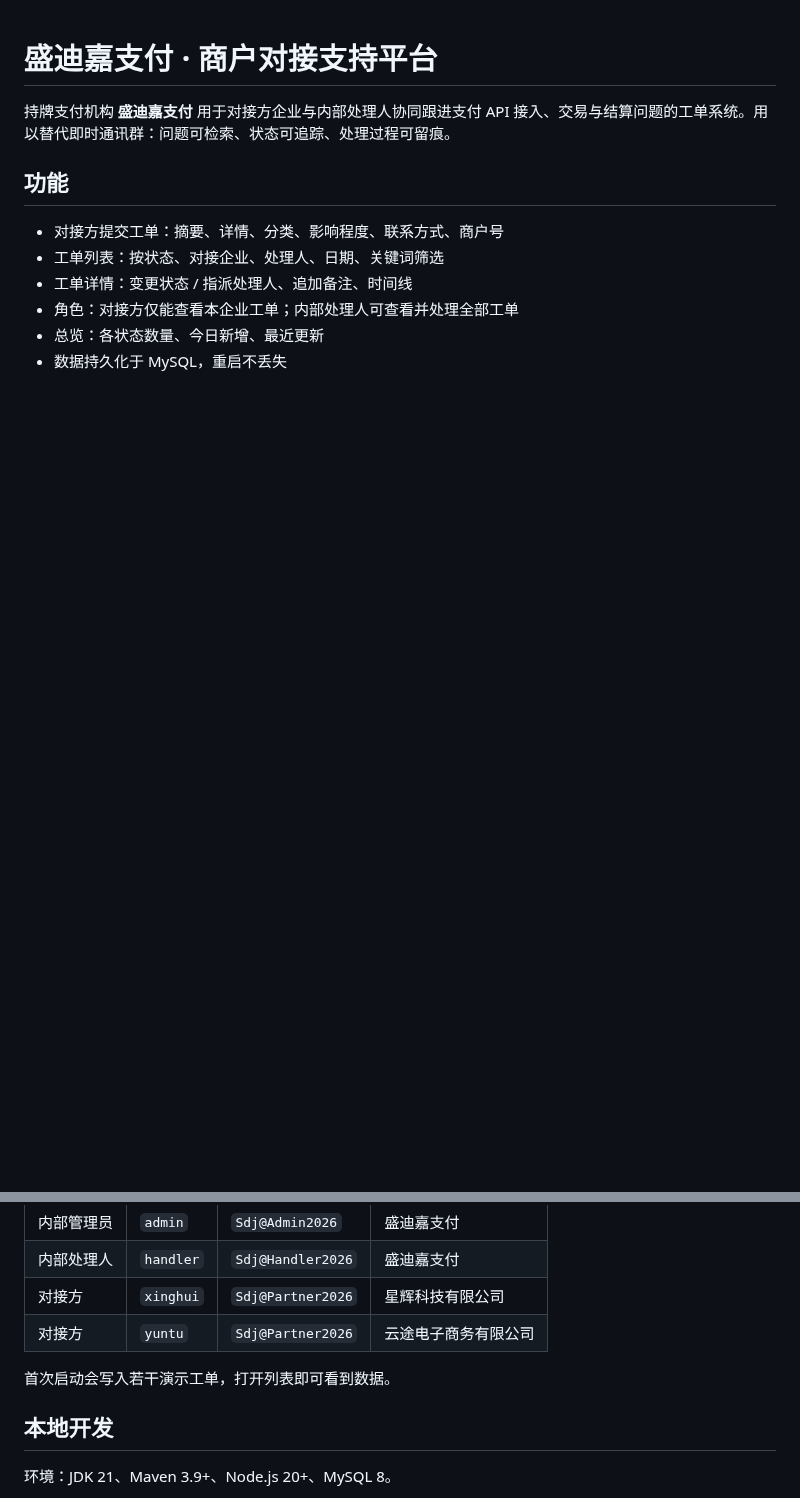
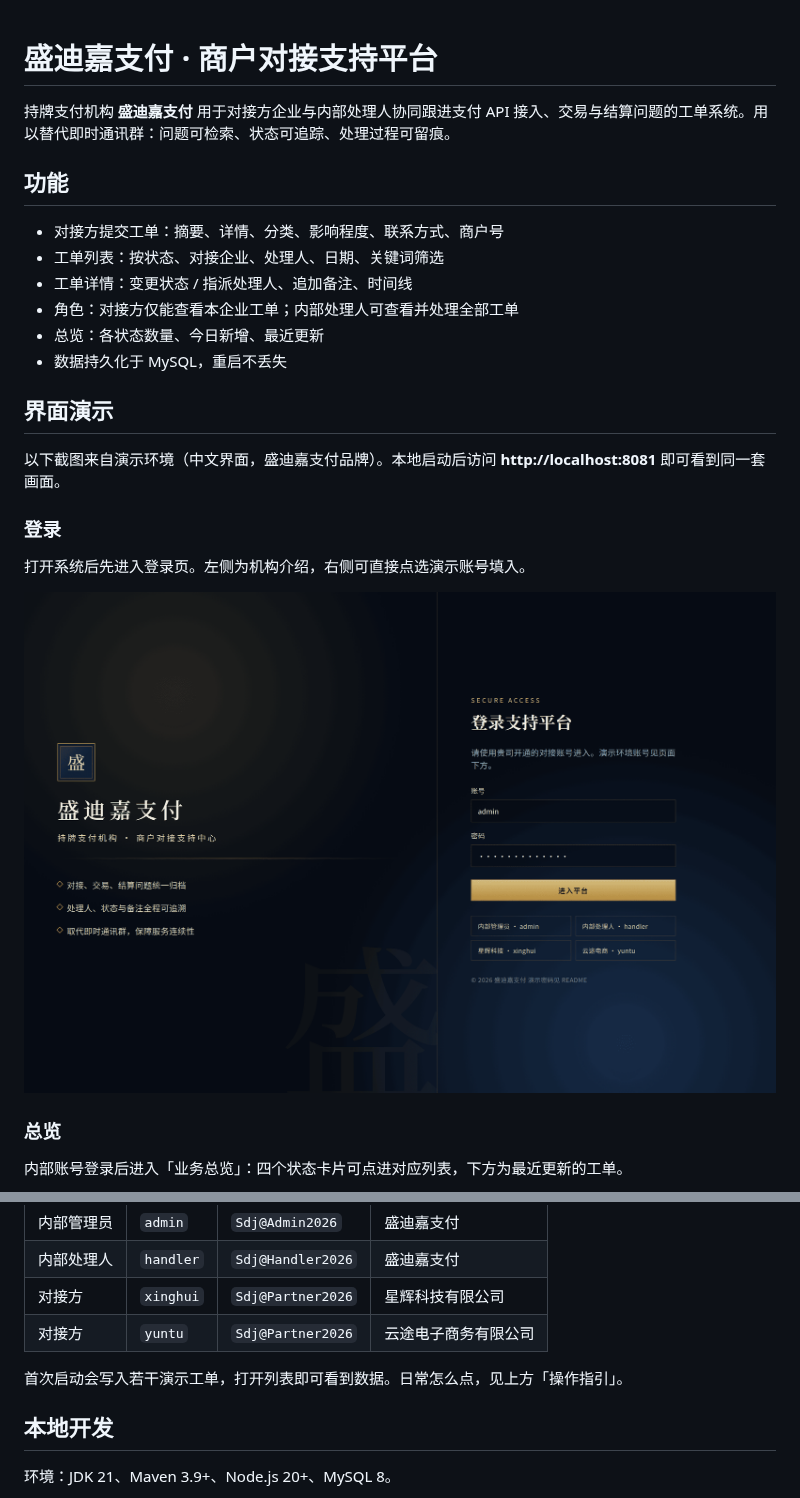
Before and after one commit to adbbo/sdj-bill, a Markdown page: README.md, 2 parts joined by grey strips. Drawn GitHub-style; pictures changed too: docs/screenshots/01-login.png (added); blank space fills up the shorter version.

```diff
--- a/README.md
+++ b/README.md
@@ -10,3 +10,18 @@
 - 角色：对接方仅能查看本企业工单；内部处理人可查看并处理全部工单
 - 总览：各状态数量、今日新增、最近更新
 - 数据持久化于 MySQL，重启不丢失
+
+## 界面演示
+
+以下截图来自演示环境（中文界面，盛迪嘉支付品牌）。本地启动后访问 **http://localhost:8081** 即可看到同一套画面。
+
+### 登录
+
+打开系统后先进入登录页。左侧为机构介绍，右侧可直接点选演示账号填入。
+
+![登录页：盛迪嘉支付商户对接支持中心](docs/screenshots/01-login.png)
+
+### 总览
+
+内部账号登录后进入「业务总览」：四个状态卡片可点进对应列表，下方为最近更新的工单。
+
@@ -38,7 +117,7 @@ docker compose down
 | 对接方 | `xinghui` | `Sdj@Partner2026` | 星辉科技有限公司 |
 | 对接方 | `yuntu` | `Sdj@Partner2026` | 云途电子商务有限公司 |
 
-首次启动会写入若干演示工单，打开列表即可看到数据。
+首次启动会写入若干演示工单，打开列表即可看到数据。日常怎么点，见上方「操作指引」。
 
 ## 本地开发
 
```
Also changed, not shown: other parts of README.md (+65 -0 lines), docs/screenshots/02-dashboard.png (added), docs/screenshots/03-ticket-list.png (added), docs/screenshots/04-ticket-create.png (added), docs/screenshots/05-ticket-detail.png (added), docs/screenshots/06-partner-list.png (added), 1 other file.
